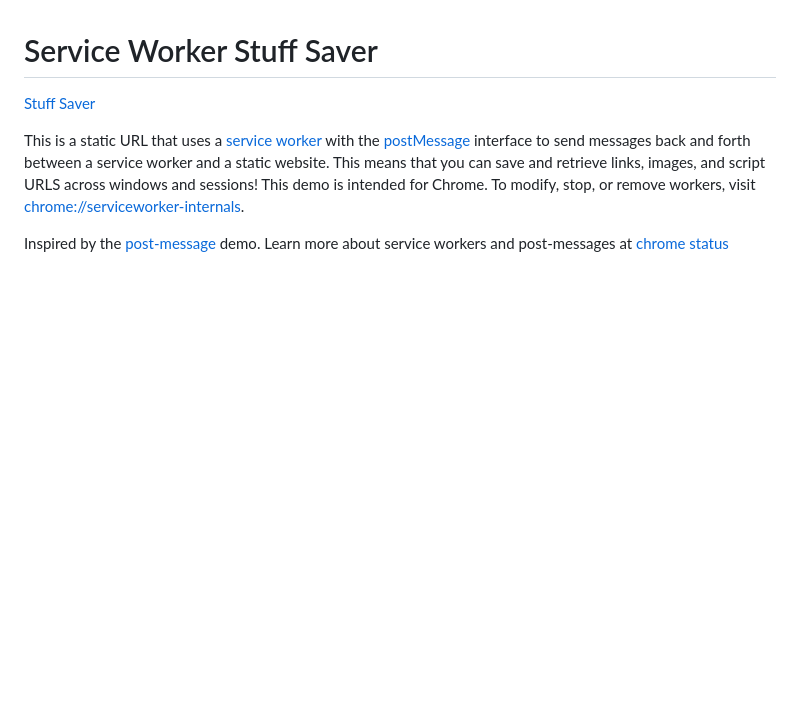
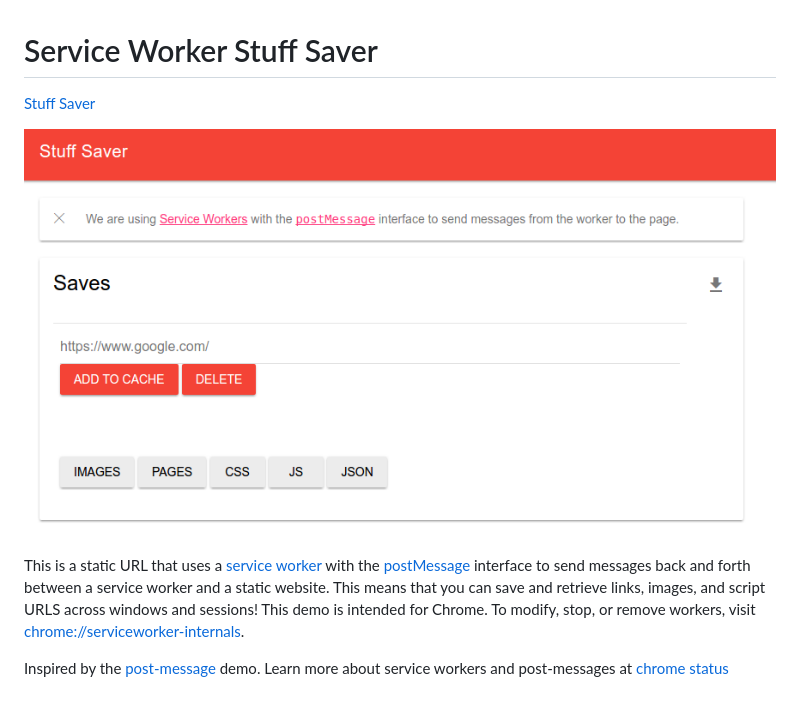
Before and after one commit to kwayeke/resource-saver, a Markdown page: README.md, the part around the change. Rendered like a GitHub page; pictures changed too: img/interface.png (added); blank space fills up the shorter version.

Commit message:
adding img folder

```diff
--- a/README.md
+++ b/README.md
@@ -1,6 +1,8 @@
 # Service Worker Stuff Saver
 
 [Stuff Saver](https://vsoch.github.io/resource-saver)
+
+![img/interface.png](img/interface.png)
 
 This is a static URL that uses a [service worker](https://developer.mozilla.org/en-US/docs/Web/API/Service_Worker_API) with the [postMessage](https://html.spec.whatwg.org/multipage/workers.html#dom-worker-postmessage) interface to send messages back and forth between a service worker and a static website. This means that you can save and retrieve links, images, and script URLS across windows and sessions! This demo is intended for Chrome. To modify, stop, or remove workers, visit [chrome://serviceworker-internals](chrome://serviceworker-internals).
 
```
